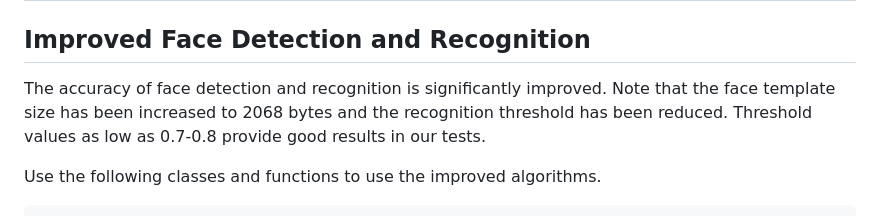
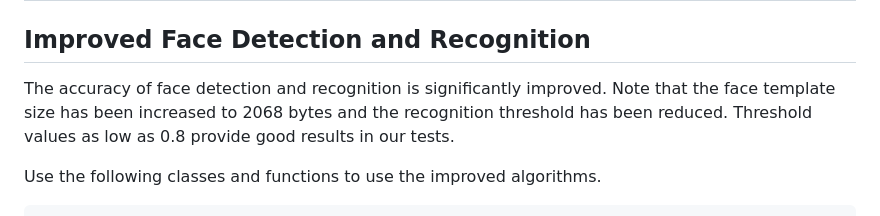
Before and after one commit to Luxand/facesdk-flutter, a Markdown page: README.md, the part around the change. GitHub-like rendering.

Commit message:
Revise recognition threshold to 0.8 for better results
Updated the recognition threshold value for improved accuracy.

```diff
--- a/README.md
+++ b/README.md
@@ -21,7 +21,7 @@ The iBeta certified Liveness add-on for FaceSDK aced Level 1 Presentation Attack
 
 ## Improved Face Detection and Recognition
 
-The accuracy of face detection and recognition is significantly improved. Note that the face template size has been increased to 2068 bytes and the recognition threshold has been reduced. Threshold values as low as 0.7-0.8 provide good results in our tests.
+The accuracy of face detection and recognition is significantly improved. Note that the face template size has been increased to 2068 bytes and the recognition threshold has been reduced. Threshold values as low as 0.8 provide good results in our tests.
 
 Use the following classes and functions to use the improved algorithms.
 
```
